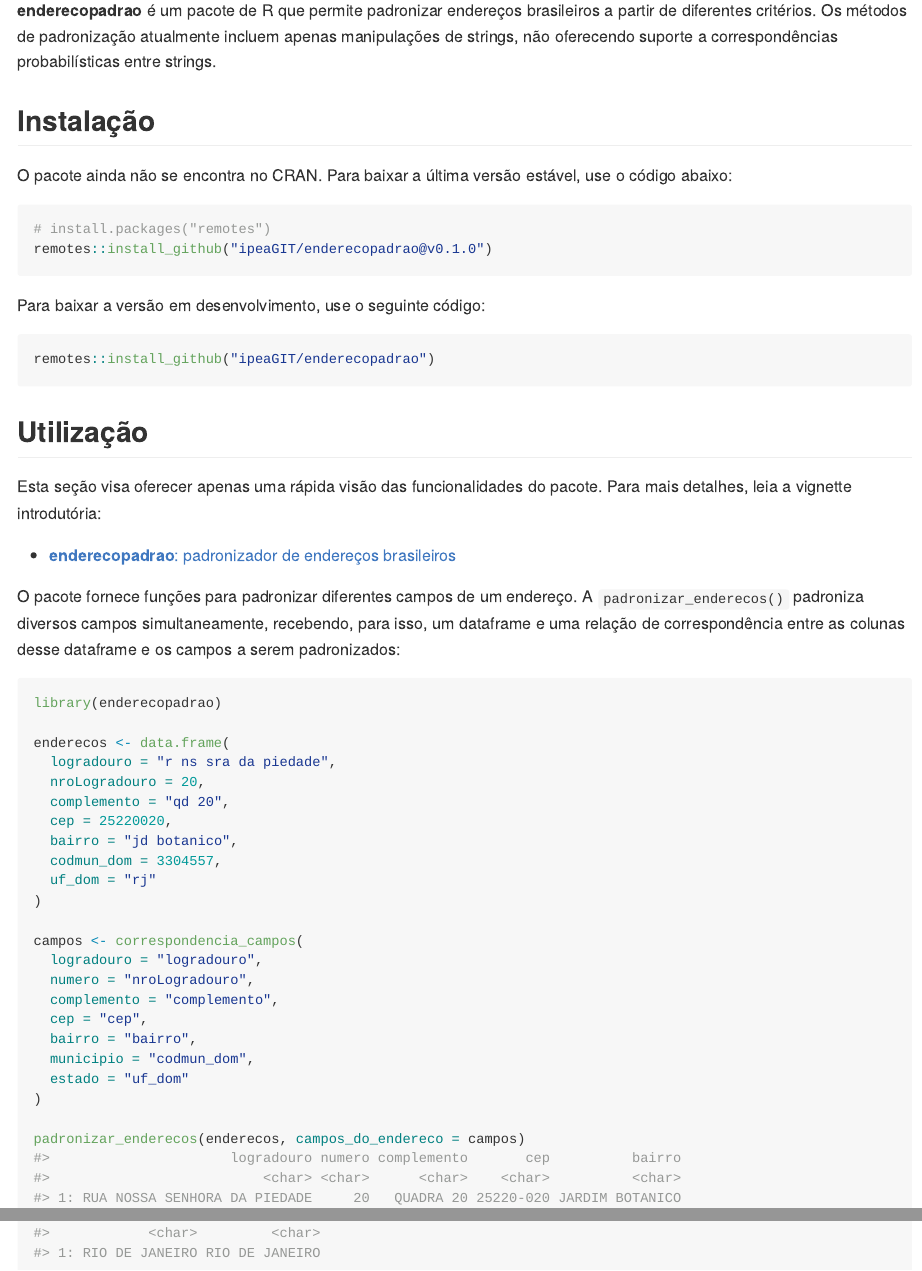
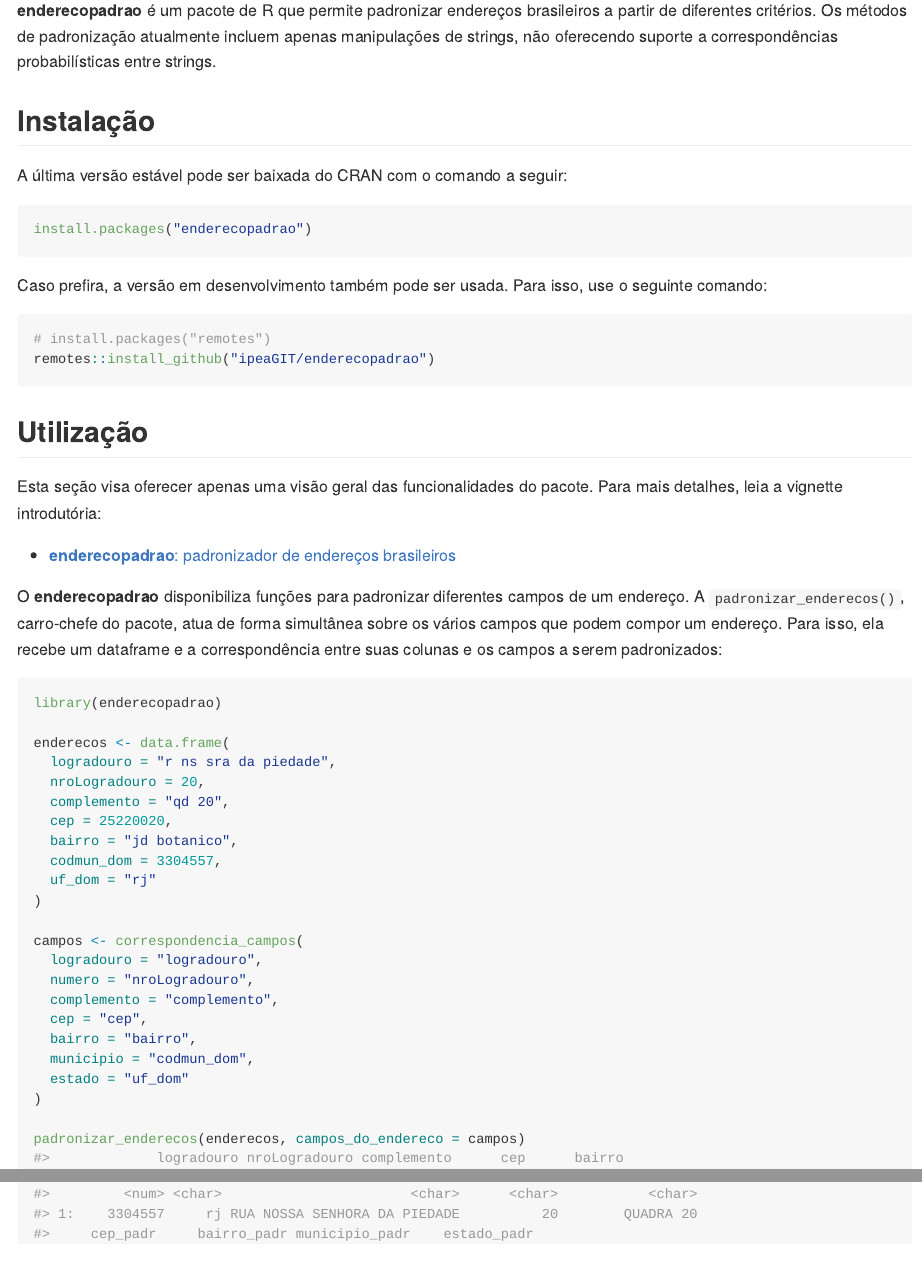
Before and after one commit to ipeaGIT/enderecobr, an R Markdown document (README.Rmd): the page in a window 1100 px wide, from 110 px down, and a second part further down, joined at a grey line. The pictures show the output file README.md that the author committed with the source, drawn offline in the style of GitHub; badge pictures from the web are left out.

Commit message:
atualizacoes no readme e vignette

````diff
--- a/README.Rmd
+++ b/README.Rmd
@@ -28,32 +28,33 @@
 
 ## Instalação
 
-O pacote ainda não se encontra no CRAN. Para baixar a última versão estável, use
-o código abaixo:
+A última versão estável pode ser baixada do CRAN com o comando a seguir:
+
+```r
+install.packages("enderecopadrao")
+```
+
+Caso prefira, a versão em desenvolvimento também pode ser usada. Para isso, use
+o seguinte comando:
 
 ```r
 # install.packages("remotes")
-remotes::install_github("ipeaGIT/enderecopadrao@v0.1.0")
-```
-
-Para baixar a versão em desenvolvimento, use o seguinte código:
-
-```r
 remotes::install_github("ipeaGIT/enderecopadrao")
 ```
 
 ## Utilização
 
-Esta seção visa oferecer apenas uma rápida visão das funcionalidades do pacote.
+Esta seção visa oferecer apenas uma visão geral das funcionalidades do pacote.
 Para mais detalhes, leia a vignette introdutória:
 
 - [**enderecopadrao**: padronizador de endereços
 brasileiros](https://ipeagit.github.io/enderecopadrao/articles/enderecopadrao.html)
 
-O pacote fornece funções para padronizar diferentes campos de um endereço. A
-`padronizar_enderecos()` padroniza diversos campos simultaneamente, recebendo,
-para isso, um dataframe e uma relação de correspondência entre as colunas desse
-dataframe e os campos a serem padronizados:
+O **enderecopadrao** disponibiliza funções para padronizar diferentes campos de
+um endereço. A `padronizar_enderecos()`, carro-chefe do pacote, atua de forma
+simultânea sobre os vários campos que podem compor um endereço. Para isso, ela
+recebe um dataframe e a correspondência entre suas colunas e os campos a serem
+padronizados:
 
 ```{r}
 library(enderecopadrao)
````
Also changed, not shown: vignettes/enderecopadrao.Rmd (+1 -2 lines), README.md, README.Rmd (2 more changed lines).
